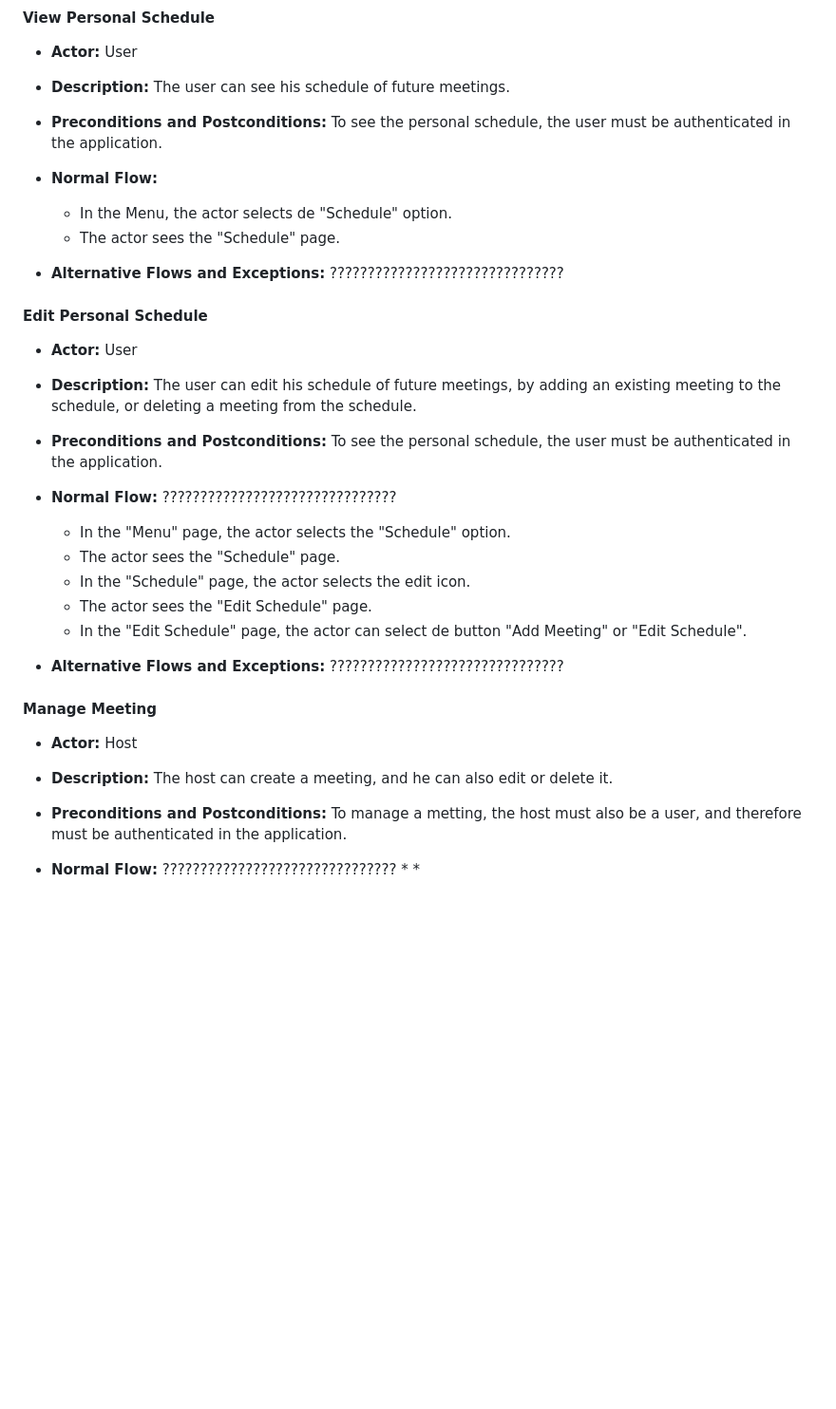
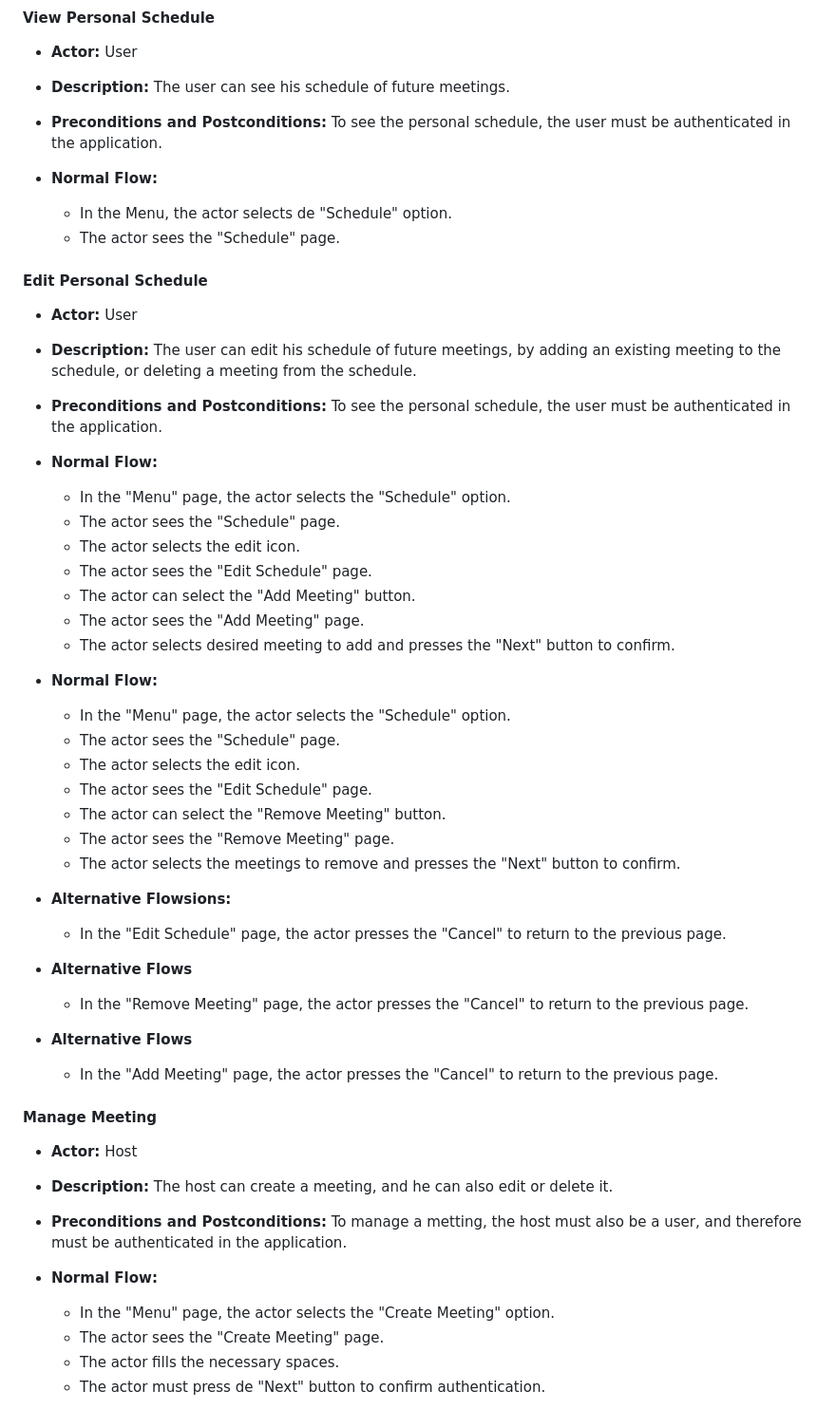
Before and after one commit to FEUP-ESOF-2020-21/open-cx-t1g5-esoflers, a Markdown page: Development-Report.md, the part around the change printed below. Shown: that part at 95% size. Rendered like a GitHub page; blank space fills up the shorter version.

```diff
--- a/Development-Report.md
+++ b/Development-Report.md
@@ -125,8 +107,6 @@ private or public.
   * In the Menu, the actor selects de "Schedule" option.
   * The actor sees the "Schedule" page.
 
-* **Alternative Flows and Exceptions:** ???????????????????????????????
-
 #### **Edit Personal Schedule**
 
 * **Actor:** User
@@ -135,14 +115,32 @@ private or public.
 
 * **Preconditions and Postconditions:** To see the personal schedule, the user must be authenticated in the application.
 
-* **Normal Flow:** ???????????????????????????????
+* **Normal Flow:**
   * In the "Menu" page, the actor selects the "Schedule" option.
   * The actor sees the "Schedule" page.
-  * In the "Schedule" page, the actor selects the edit icon.
+  * The actor selects the edit icon.
   * The actor sees the "Edit Schedule" page.
-  * In the "Edit Schedule" page, the actor can select de button "Add Meeting" or "Edit Schedule".
+  * The actor can select the "Add Meeting" button.
+  * The actor sees the "Add Meeting" page.
+  * The actor selects desired meeting to add and presses the "Next" button to confirm.
 
-* **Alternative Flows and Exceptions:** ???????????????????????????????
+* **Normal Flow:**
+  * In the "Menu" page, the actor selects the "Schedule" option.
+  * The actor sees the "Schedule" page.
+  * The actor selects the edit icon.
+  * The actor sees the "Edit Schedule" page.
+  * The actor can select the "Remove Meeting" button.
+  * The actor sees the "Remove Meeting" page.
+  * The actor selects the meetings to remove and presses the "Next" button to confirm.
+
+* **Alternative Flowsions:**
+  * In the "Edit Schedule" page, the actor presses the "Cancel" to return to the previous page.
+
+* **Alternative Flows**
+  * In the "Remove Meeting" page, the actor presses the "Cancel" to return to the previous page.
+
+* **Alternative Flows**
+  * In the "Add Meeting" page, the actor presses the "Cancel" to return to the previous page.
 
 #### **Manage Meeting**
 
@@ -152,7 +150,9 @@ private or public.
 
 * **Preconditions and Postconditions:** To manage a metting, the host must also be a user, and therefore must be authenticated in the application.
 
-* **Normal Flow:** ???????????????????????????????
-  *
-  *
+* **Normal Flow:**
+  * In the "Menu" page, the actor selects the "Create Meeting" option.
+  * The actor sees the "Create Meeting" page.
+  * The actor fills the necessary spaces.
+  * The actor must press de "Next" button to confirm authentication.
 
```
Also changed, not shown: other parts of Development-Report.md (+40 -42 lines), use_case_diagram.png.
